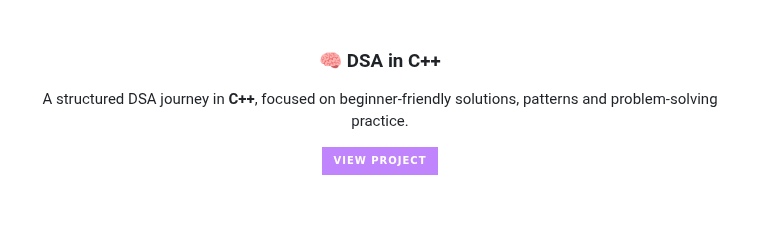
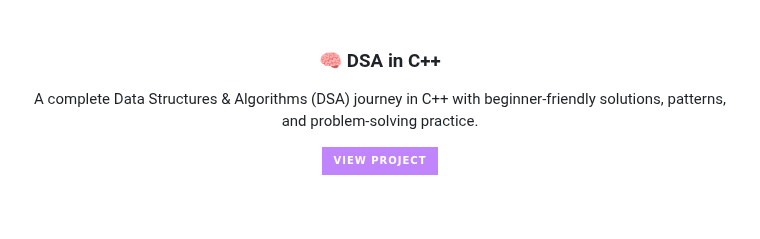
Before and after one commit to arish096/arish096, a Markdown page: README.md, the part around the change. Rendered like a GitHub page; badges without logos.

```diff
--- a/README.md
+++ b/README.md
@@ -165,7 +165,7 @@ AI-powered assistant built with **Python and Streamlit**, supporting symptom ana
 
 ### 🧠 DSA in C++
 
-A structured DSA journey in **C++**, focused on beginner-friendly solutions, patterns and problem-solving practice.
+A complete Data Structures & Algorithms (DSA) journey in C++ with beginner-friendly solutions, patterns, and problem-solving practice.
 
 <a href="https://github.com/arish096/DSA-IN-Cpp">
   <img src="https://img.shields.io/badge/VIEW_PROJECT-C084FC?style=for-the-badge&logo=github&logoColor=18122B" />
```
